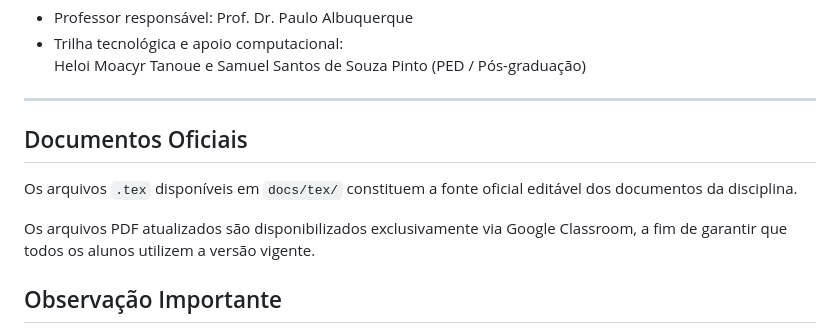
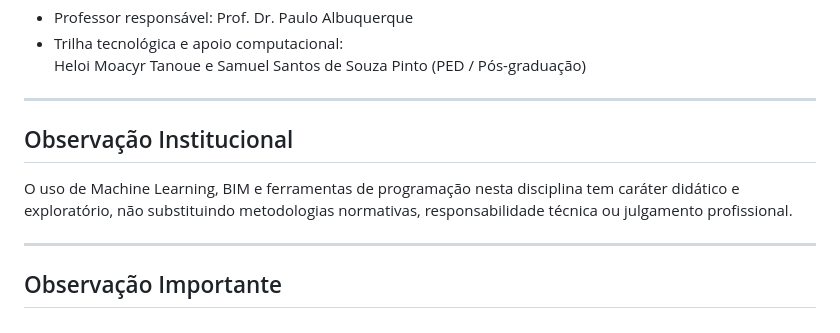
Before and after one commit to cv721a-fundacoes/fundacoes-engenharia, a Markdown page: README.md, the part around the change. Drawn GitHub-style.

Commit message:
Revise official documents section and add notes
Updated section titles and clarified usage notes regarding Machine Learning and programming tools.

```diff
--- a/README.md
+++ b/README.md
@@ -113,12 +113,13 @@ O ML nesta etapa possui caráter **alfabetizador**, não decisório.
 
 ---
 
-## Documentos Oficiais
+## Observação Institucional
 
-Os arquivos `.tex` disponíveis em `docs/tex/` constituem a fonte oficial editável dos documentos da disciplina.
+O uso de Machine Learning, BIM e ferramentas de programação nesta disciplina tem caráter
+didático e exploratório, não substituindo metodologias normativas,
+responsabilidade técnica ou julgamento profissional.
 
-Os arquivos PDF atualizados são disponibilizados exclusivamente via Google Classroom, a fim de garantir que todos os alunos utilizem a versão vigente.
-
+---
 
 ## Observação Importante
 
```
